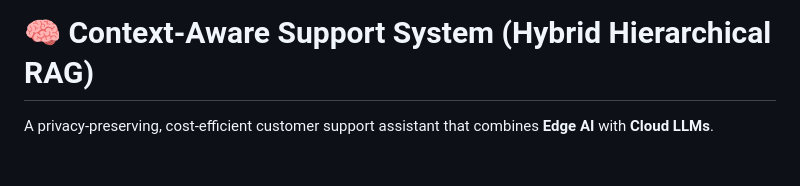
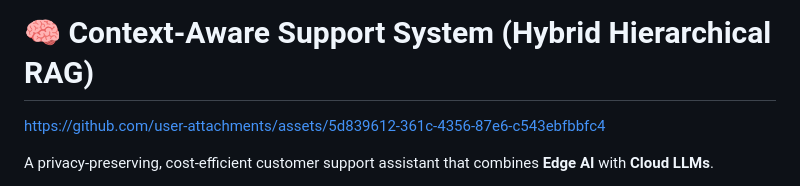
Before and after one commit to lavanya-4/context-aware-support-llm, a Markdown page: README.md, the part around the change. Rendered like a GitHub page; blank space fills up the shorter version.

Commit message:
Update README with user attachments link
Added a link to user attachments in the README.

```diff
--- a/README.md
+++ b/README.md
@@ -1,4 +1,6 @@
 # 🧠 Context-Aware Support System (Hybrid Hierarchical RAG)
+
+https://github.com/user-attachments/assets/5d839612-361c-4356-87e6-c543ebfbbfc4
 
 A privacy-preserving, cost-efficient customer support assistant that combines **Edge AI** with **Cloud LLMs**.
 
```
